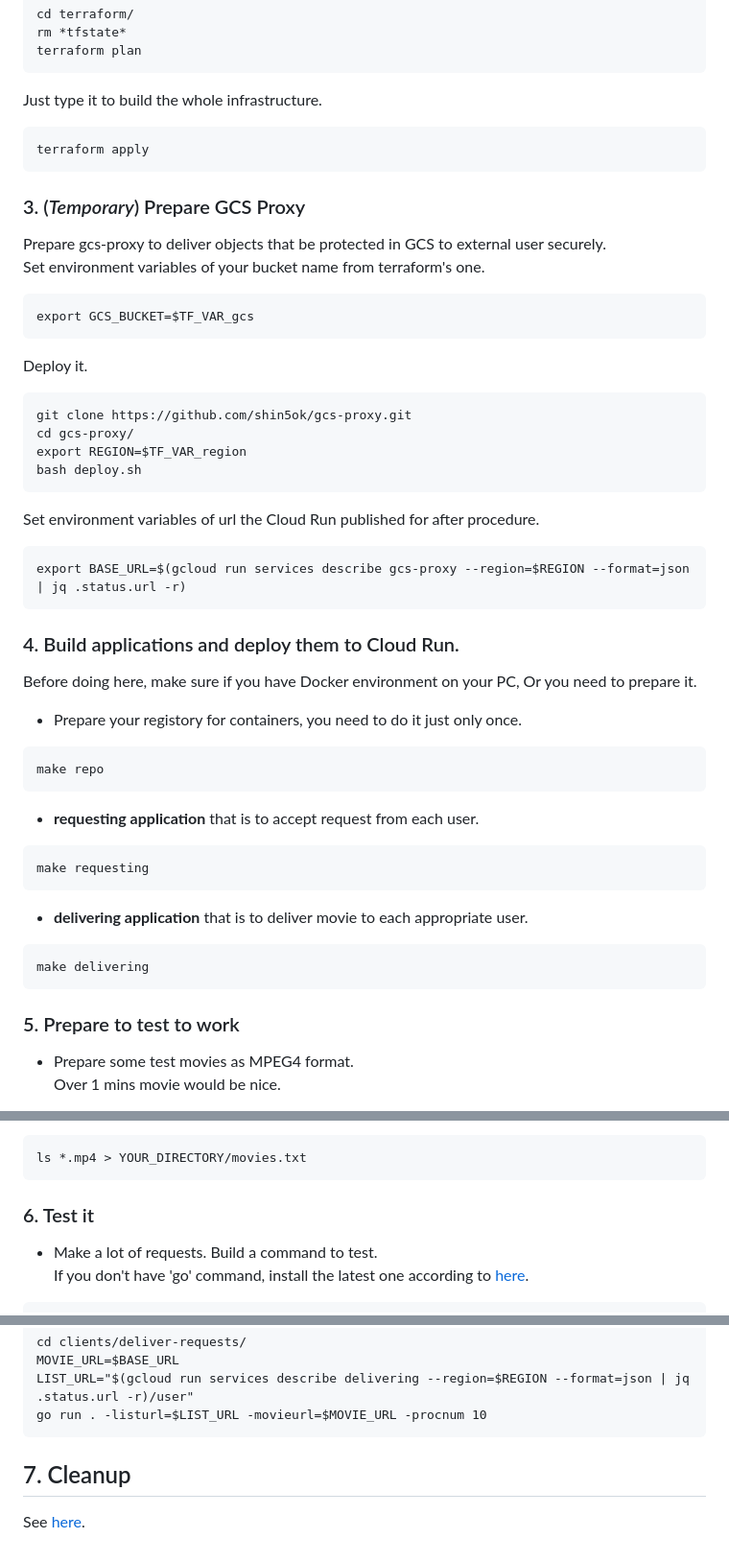
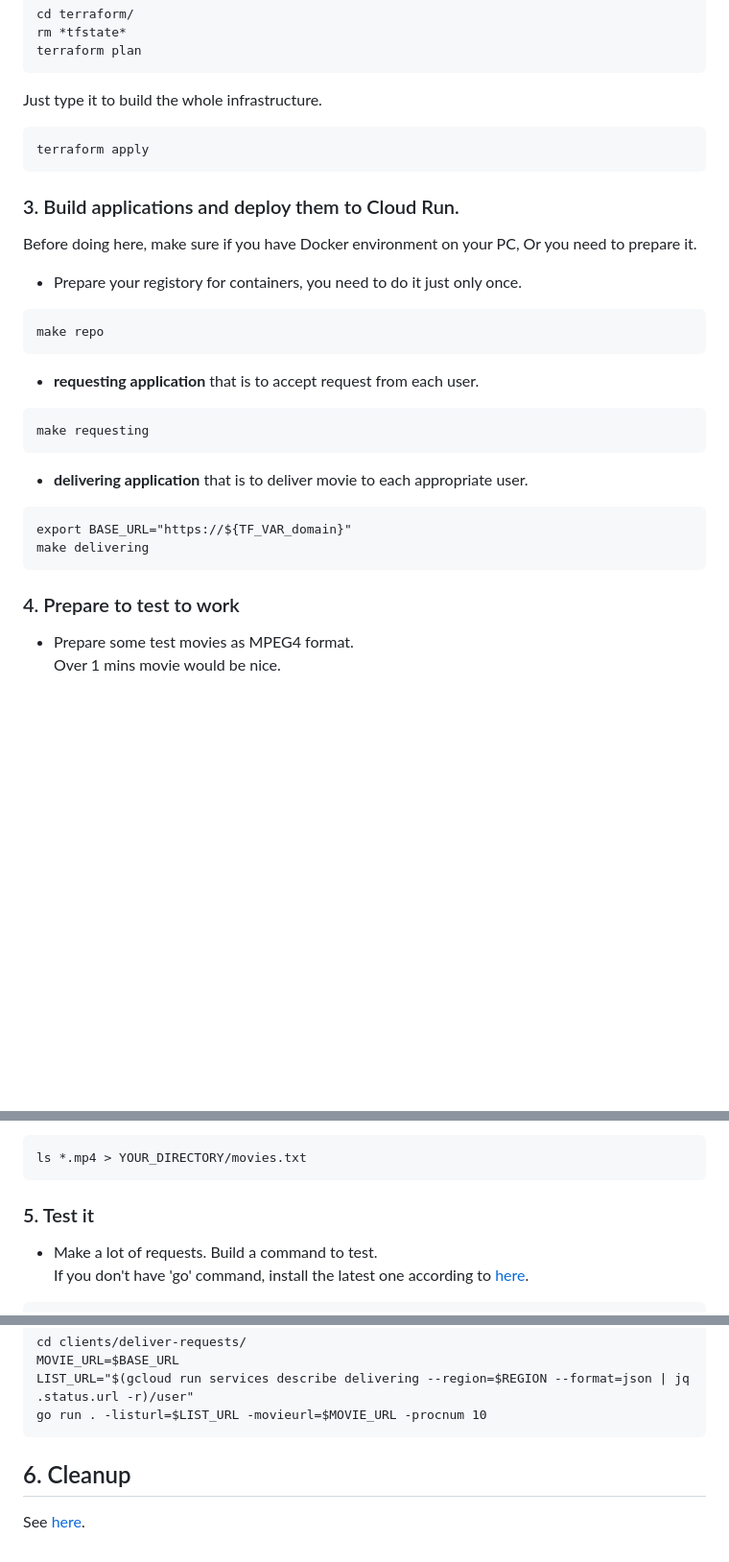
Before and after one commit to shin5ok/async-encoding, a Markdown page: README.md, 3 parts joined by grey strips. Shown: that part at 96% size. Rendered like a GitHub page; blank space fills up the shorter version.

Commit message:
modify it

````diff
--- a/README.md
+++ b/README.md
@@ -34,7 +34,7 @@ Just type it to build the whole infrastructure.
 terraform apply
 ```
 
-### 3. (*Temporary*) Prepare GCS Proxy
+<!--### 3. (*Temporary*) Prepare GCS Proxy
 Prepare gcs-proxy to deliver objects that be protected in GCS to external user securely.
 Set environment variables of your bucket name from terraform's one.
 ```
@@ -53,8 +53,9 @@ Set environment variables of url the Cloud Run published for after procedure.
 ```
 export BASE_URL=$(gcloud run services describe gcs-proxy --region=$REGION --format=json | jq .status.url -r)
 ```
+-->
 
-### 4. Build applications and deploy them to Cloud Run.
+### 3. Build applications and deploy them to Cloud Run.
 Before doing here, make sure if you have Docker environment on your PC, Or you need to prepare it.
 
 - Prepare your registory for containers, you need to do it just only once.
@@ -68,10 +69,11 @@ make requesting
 ```
 - **delivering application** that is to deliver movie to each appropriate user.
 ```
+export BASE_URL="https://${TF_VAR_domain}"
 make delivering
 ```
 
-### 5. Prepare to test to work
+### 4. Prepare to test to work
 - Prepare some test movies as MPEG4 format.
 Over 1 mins movie would be nice.
 
@@ -96,7 +98,7 @@ You will make it simply by hit command in the right directory,
 ls *.mp4 > YOUR_DIRECTORY/movies.txt
 ```
 
-###  6. Test it
+###  5. Test it
 - Make a lot of requests.
 Build a command to test.
 If you don't have 'go' command, install the latest one according to [here](https://go.dev/doc/install).
@@ -125,5 +127,5 @@ LIST_URL="$(gcloud run services describe delivering --region=$REGION --format=js
 go run . -listurl=$LIST_URL -movieurl=$MOVIE_URL -procnum 10
 ```
 
-## 7. Cleanup
+## 6. Cleanup
 See [here](https://cloud.google.com/resource-manager/docs/creating-managing-projects?shutting_down_projects&hl=ja#shutting_down_projects).
````
